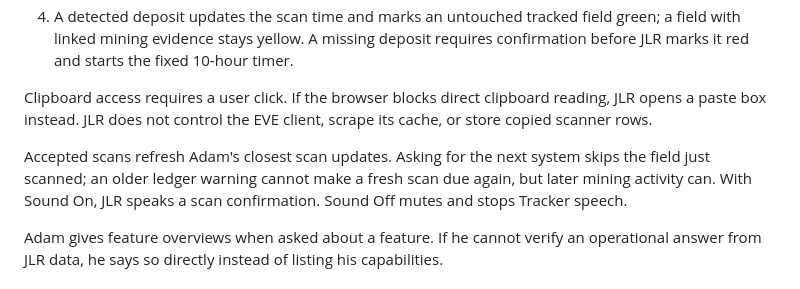
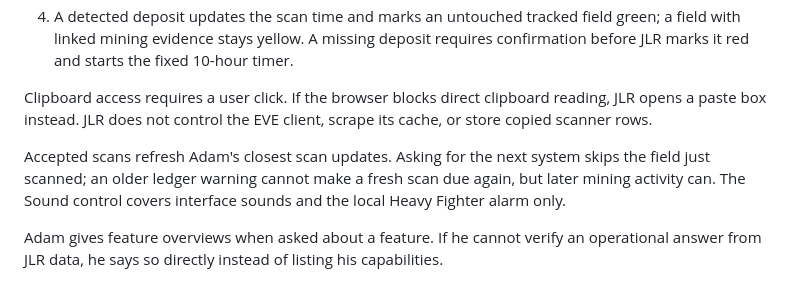
Before and after one commit to JohnLuman/JLR-Miner-Tracker, a Markdown page: README.md, the part around the change. Rendered like a GitHub page.

Commit message:
Document text-only Adam behavior

```diff
--- a/README.md
+++ b/README.md
@@ -72,7 +72,7 @@ Actuals on the dashboard come from EVE mining-ledger API data. Projected values
 
 Clipboard access requires a user click. If the browser blocks direct clipboard reading, JLR opens a paste box instead. JLR does not control the EVE client, scrape its cache, or store copied scanner rows.
 
-Accepted scans refresh Adam's closest scan updates. Asking for the next system skips the field just scanned; an older ledger warning cannot make a fresh scan due again, but later mining activity can. With Sound On, JLR speaks a scan confirmation. Sound Off mutes and stops Tracker speech.
+Accepted scans refresh Adam's closest scan updates. Asking for the next system skips the field just scanned; an older ledger warning cannot make a fresh scan due again, but later mining activity can. The Sound control covers interface sounds and the local Heavy Fighter alarm only.
 
 Adam gives feature overviews when asked about a feature. If he cannot verify an operational answer from JLR data, he says so directly instead of listing his capabilities.
 
```
